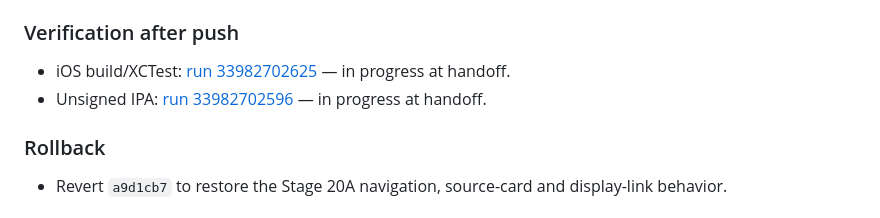
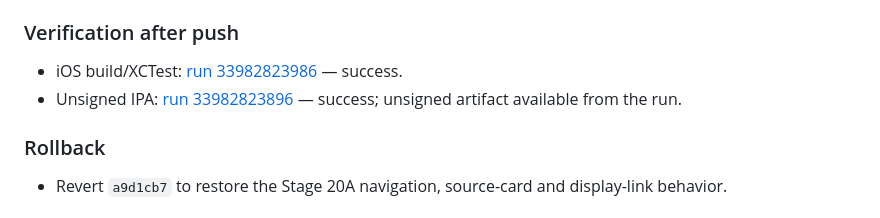
Before and after one commit to ztcsr5/read, a Markdown page: progress.md, the part around the change. Rendered like a GitHub page.

Commit message:
docs: close Stage 20B CI evidence

```diff
--- a/progress.md
+++ b/progress.md
@@ -1895,8 +1895,8 @@ Windows cannot run Xcode or a real ProMotion device. CI proves compilation/tests
 
 ### Verification after push
 
-- iOS build/XCTest: [run 33982702625](https://github.com/ztcsr5/read/actions/runs/33982702625) — in progress at handoff.
-- Unsigned IPA: [run 33982702596](https://github.com/ztcsr5/read/actions/runs/33982702596) — in progress at handoff.
+- iOS build/XCTest: [run 33982823986](https://github.com/ztcsr5/read/actions/runs/33982823986) — success.
+- Unsigned IPA: [run 33982823896](https://github.com/ztcsr5/read/actions/runs/33982823896) — success; unsigned artifact available from the run.
 
 ### Rollback
 
```
